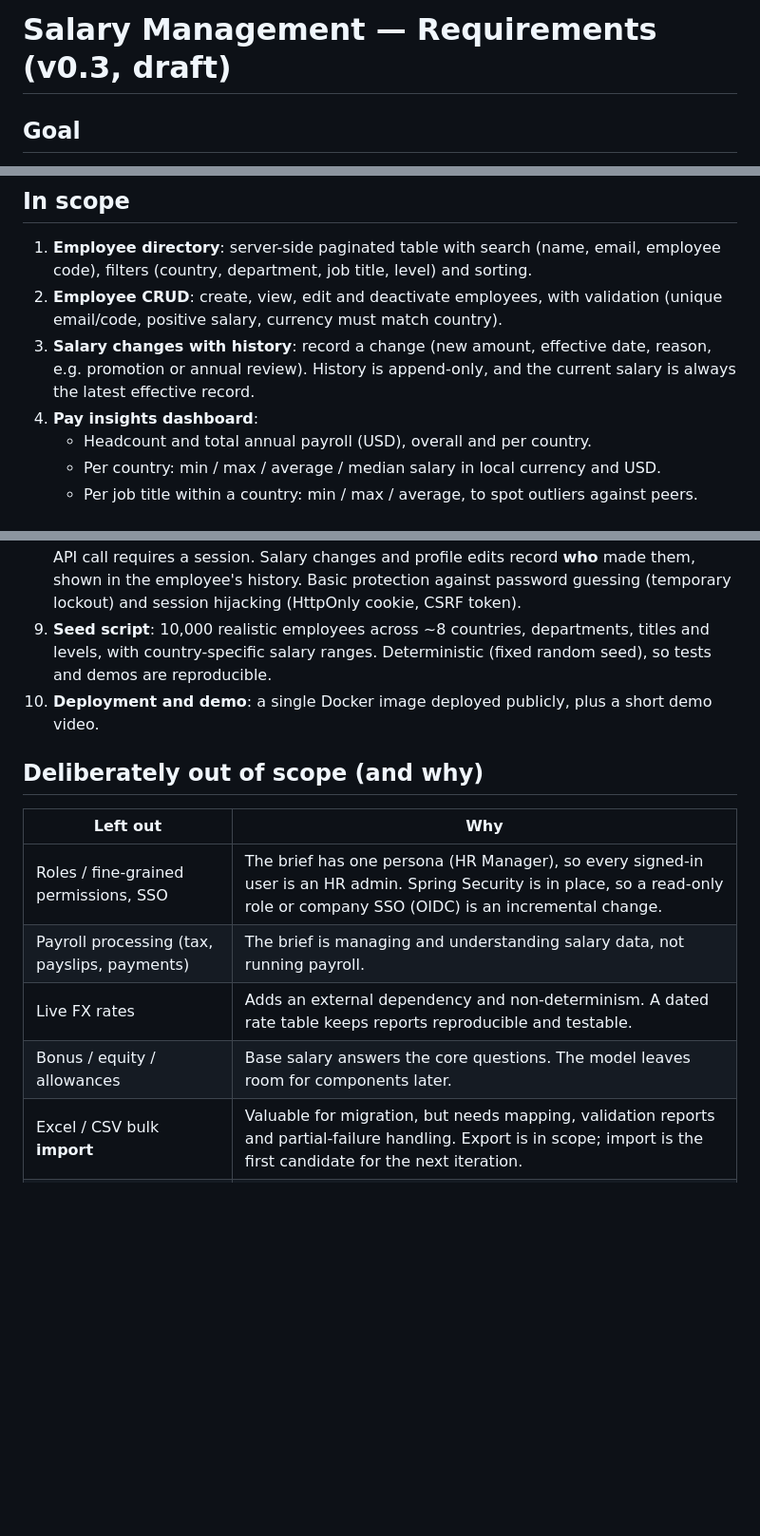
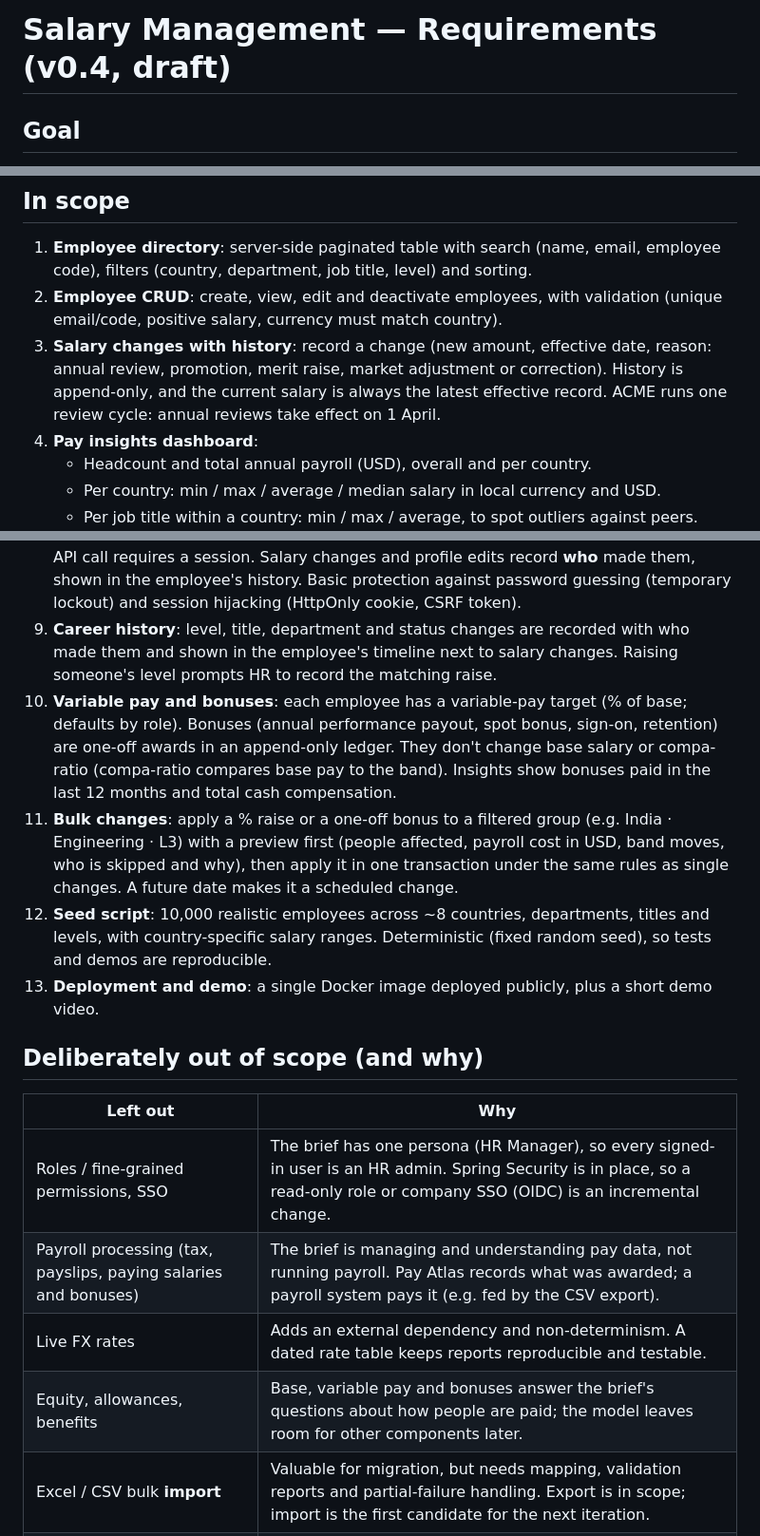
Before and after one commit to sachinyadav31/salary-management, a Markdown page: docs/REQUIREMENTS.md, 3 parts joined by grey strips. Shown at 95% size. GitHub-like rendering; blank space fills up the shorter version.

Commit message:
docs: requirements v0.4 - review cycle, merit raises, career history, variable pay, bonuses, bulk changes
Co-Authored-By: Claude Opus 5.5 <noreply@anthropic.com>

```diff
--- a/docs/REQUIREMENTS.md
+++ b/docs/REQUIREMENTS.md
@@ -1,4 +1,4 @@
-# Salary Management — Requirements (v0.3, draft)
+# Salary Management — Requirements (v0.4, draft)
 
 ## Goal
 Replace ACME's Excel-based salary tracking with a web app where the **HR Manager** can (1) maintain salary data for ~10,000 employees across countries and (2) quickly answer "how do we pay people?" questions without building spreadsheets.
@@ -16,7 +16,9 @@ Replace ACME's Excel-based salary tracking with a web app where the **HR Manager
 ## In scope
 1. **Employee directory**: server-side paginated table with search (name, email, employee code), filters (country, department, job title, level) and sorting.
 2. **Employee CRUD**: create, view, edit and deactivate employees, with validation (unique email/code, positive salary, currency must match country).
-3. **Salary changes with history**: record a change (new amount, effective date, reason, e.g. promotion or annual review). History is append-only, and the current salary is always the latest effective record.
+3. **Salary changes with history**: record a change (new amount, effective date, reason: annual review, promotion,
+   merit raise, market adjustment or correction). History is append-only, and the current salary is always the latest
+   effective record. ACME runs one review cycle: annual reviews take effect on 1 April.
 4. **Pay insights dashboard**:
    - Headcount and total annual payroll (USD), overall and per country.
    - Per country: min / max / average / median salary in local currency and USD.
@@ -32,16 +34,25 @@ Replace ACME's Excel-based salary tracking with a web app where the **HR Manager
 8. **Sign-in and accountability**: HR staff sign in with email and password; every page and API call requires a
    session. Salary changes and profile edits record **who** made them, shown in the employee's history. Basic
    protection against password guessing (temporary lockout) and session hijacking (HttpOnly cookie, CSRF token).
-9. **Seed script**: 10,000 realistic employees across ~8 countries, departments, titles and levels, with country-specific salary ranges. Deterministic (fixed random seed), so tests and demos are reproducible.
-10. **Deployment and demo**: a single Docker image deployed publicly, plus a short demo video.
+9. **Career history**: level, title, department and status changes are recorded with who made them and shown in the
+   employee's timeline next to salary changes. Raising someone's level prompts HR to record the matching raise.
+10. **Variable pay and bonuses**: each employee has a variable-pay target (% of base; defaults by role). Bonuses
+    (annual performance payout, spot bonus, sign-on, retention) are one-off awards in an append-only ledger. They don't
+    change base salary or compa-ratio (compa-ratio compares base pay to the band). Insights show bonuses paid in the
+    last 12 months and total cash compensation.
+11. **Bulk changes**: apply a % raise or a one-off bonus to a filtered group (e.g. India · Engineering · L3) with a
+    preview first (people affected, payroll cost in USD, band moves, who is skipped and why), then apply it in one
+    transaction under the same rules as single changes. A future date makes it a scheduled change.
+12. **Seed script**: 10,000 realistic employees across ~8 countries, departments, titles and levels, with country-specific salary ranges. Deterministic (fixed random seed), so tests and demos are reproducible.
+13. **Deployment and demo**: a single Docker image deployed publicly, plus a short demo video.
 
 ## Deliberately out of scope (and why)
 | Left out | Why |
 |---|---|
 | Roles / fine-grained permissions, SSO | The brief has one persona (HR Manager), so every signed-in user is an HR admin. Spring Security is in place, so a read-only role or company SSO (OIDC) is an incremental change. |
-| Payroll processing (tax, payslips, payments) | The brief is managing and understanding salary data, not running payroll. |
+| Payroll processing (tax, payslips, paying salaries and bonuses) | The brief is managing and understanding pay data, not running payroll. Pay Atlas records what was awarded; a payroll system pays it (e.g. fed by the CSV export). |
 | Live FX rates | Adds an external dependency and non-determinism. A dated rate table keeps reports reproducible and testable. |
-| Bonus / equity / allowances | Base salary answers the core questions. The model leaves room for components later. |
+| Equity, allowances, benefits | Base, variable pay and bonuses answer the brief's questions about how people are paid; the model leaves room for other components later. |
 | Excel / CSV bulk **import** | Valuable for migration, but needs mapping, validation reports and partial-failure handling. Export is in scope; import is the first candidate for the next iteration. |
 | Approval workflows, notifications | Multi-actor features with no second persona in the brief. |
 | AI natural-language querying | Dashboards and the outlier spotlight answer the stated questions predictably. Could be layered on the same aggregate API later. |
```
Also changed, not shown: other parts of docs/REQUIREMENTS.md (+2 -0 lines).
